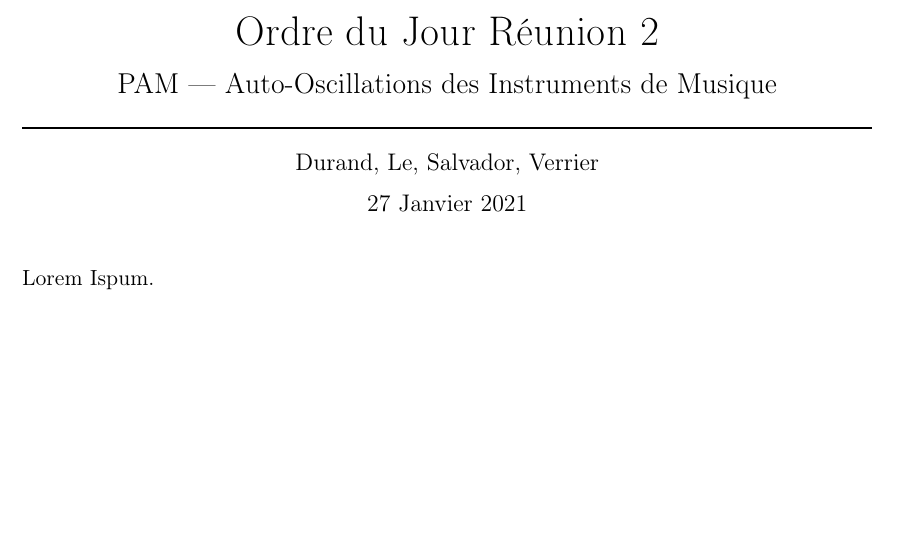
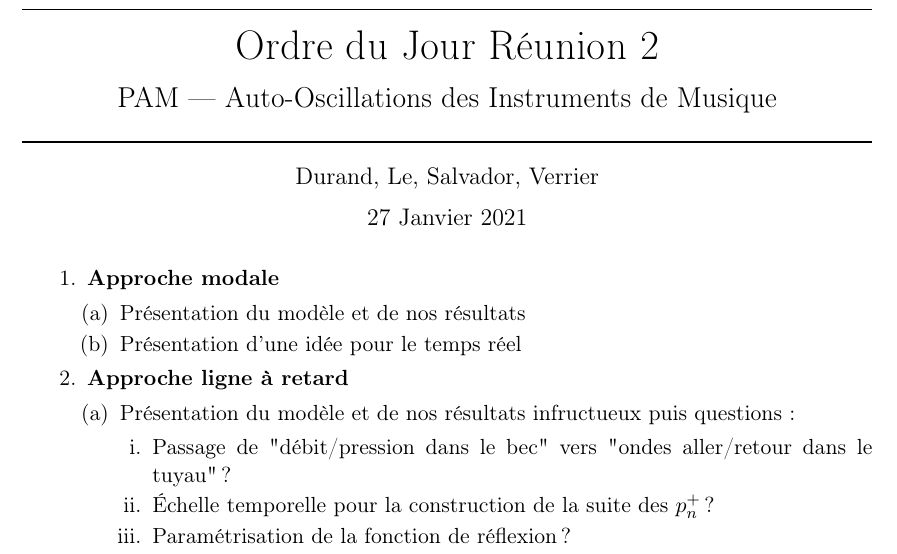
Before and after one commit to dinhviettoanle/pam-auto_oscillations, a LaTeX document (rapports/reunions/reu2/27_01_ordredujour.tex): part of the page, cut so that both start at the same text, the shorter picture padded with empty space. Compiled offline with pdfLaTeX.

Commit message:
Modify 27_01_ordredujour

```diff
--- a/rapports/reunions/reu2/27_01_ordredujour.tex
+++ b/rapports/reunions/reu2/27_01_ordredujour.tex
@@ -25,5 +25,19 @@
 \maketitle
 
 
-Lorem Ispum.
+\begin{enumerate}
+	\item \textbf{Approche modale}
+		\begin{enumerate}
+			\item Présentation du modèle et de nos résultats
+			\item Présentation d'une idée pour le temps réel
+		\end{enumerate}
+	\item \textbf{Approche ligne à retard}
+		 \begin{enumerate}
+			\item Présentation du modèle et de nos résultats infructueux puis questions :
+			\begin{enumerate}
+				\item Passage de "débit/pression dans le bec" vers "ondes aller/retour dans le tuyau" ?
+				\item Échelle temporelle pour la construction de la suite des $p_n^{+}$ ?
+				\item Paramétrisation de la fonction de réflexion ?
+			\end{enumerate}
+		\end{enumerate}
 
```
Also changed, not shown: rapports/reunions/reu2/27_01_ordredujour.pdf (added), rapports/reunions/reu2/27_01_ordredujour.tex (1 more changed lines).
